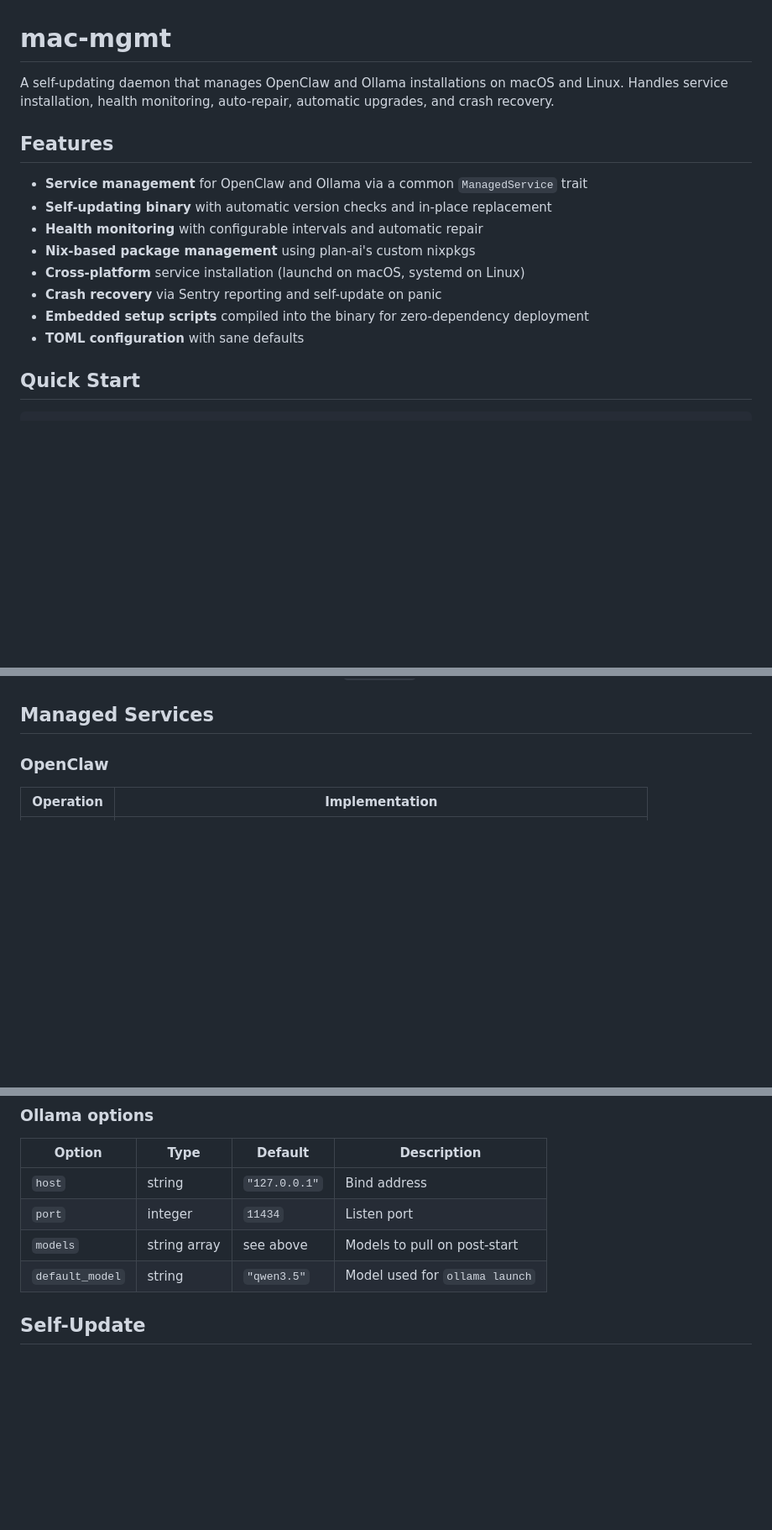
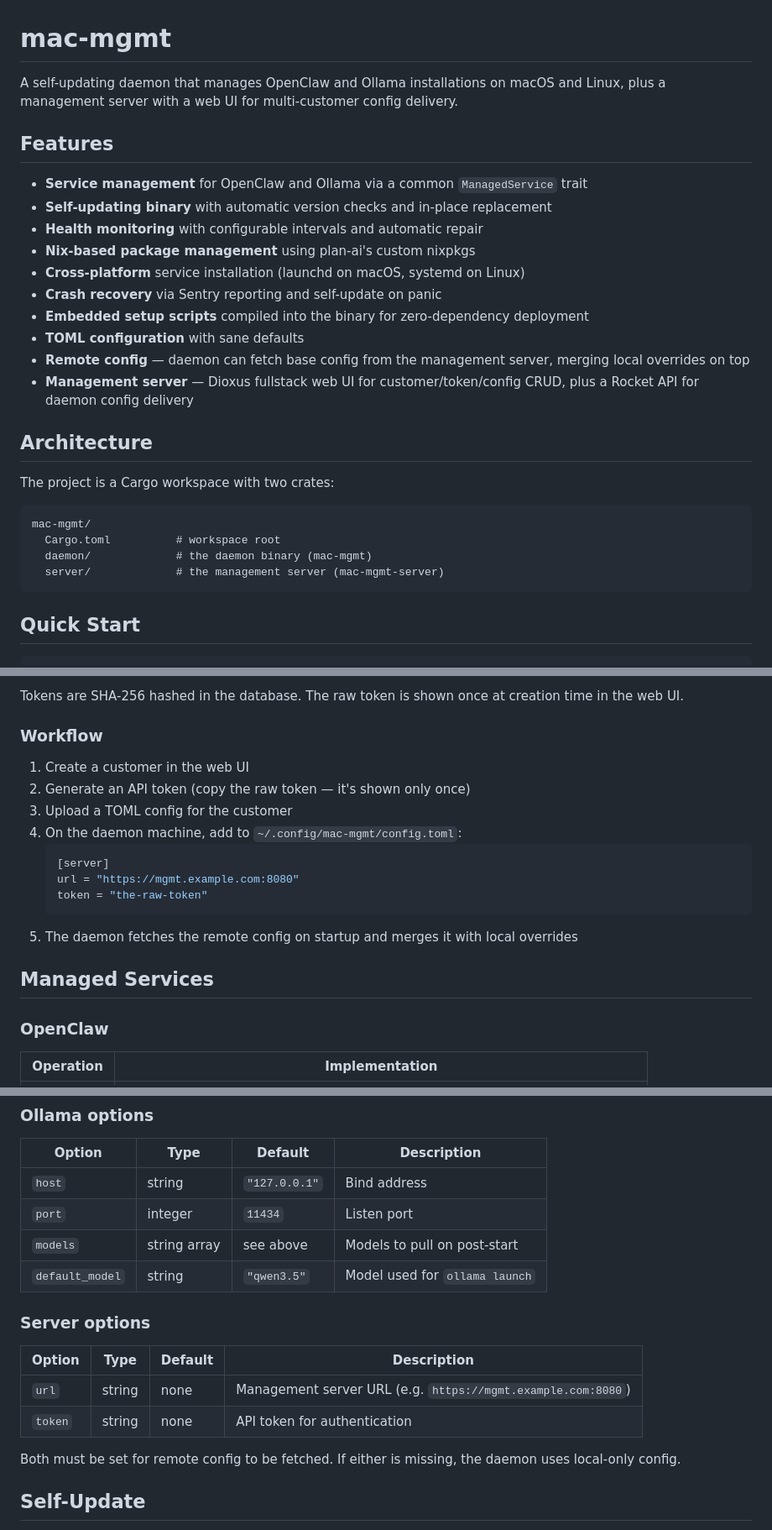
Before and after one commit to planailabs/mac-mgmt, a Markdown page: README.md, 3 parts joined by grey strips. Shown at 84% size. Drawn GitHub-style; blank space fills up the shorter version.

````diff
--- a/README.md
+++ b/README.md
@@ -1,6 +1,6 @@
 # mac-mgmt
 
-A self-updating daemon that manages OpenClaw and Ollama installations on macOS and Linux. Handles service installation, health monitoring, auto-repair, automatic upgrades, and crash recovery.
+A self-updating daemon that manages OpenClaw and Ollama installations on macOS and Linux, plus a management server with a web UI for multi-customer config delivery.
 
 ## Features
 
@@ -12,6 +12,19 @@ A self-updating daemon that manages OpenClaw and Ollama installations on macOS a
 - **Crash recovery** via Sentry reporting and self-update on panic
 - **Embedded setup scripts** compiled into the binary for zero-dependency deployment
 - **TOML configuration** with sane defaults
+- **Remote config** — daemon can fetch base config from the management server, merging local overrides on top
+- **Management server** — Dioxus fullstack web UI for customer/token/config CRUD, plus a Rocket API for daemon config delivery
+
+## Architecture
+
+The project is a Cargo workspace with two crates:
+
+```
+mac-mgmt/
+  Cargo.toml          # workspace root
+  daemon/             # the daemon binary (mac-mgmt)
+  server/             # the management server (mac-mgmt-server)
+```
 
 ## Quick Start
 
@@ -71,3 +142,17 @@ Upgrades are checked by building a temporary nix profile copy and comparing stor
+Tokens are SHA-256 hashed in the database. The raw token is shown once at creation time in the web UI.
+
+### Workflow
+
+1. Create a customer in the web UI
+2. Generate an API token (copy the raw token — it's shown only once)
+3. Upload a TOML config for the customer
+4. On the daemon machine, add to `~/.config/mac-mgmt/config.toml`:
+   ```toml
+   [server]
+   url = "https://mgmt.example.com:8080"
+   token = "the-raw-token"
+   ```
+5. The daemon fetches the remote config on startup and merges it with local overrides
 
 ## Managed Services
 
@@ -113,6 +198,15 @@ If the file doesn't exist, all defaults are used. See [`config.example.toml`](co
 | `port` | integer | `11434` | Listen port |
 | `models` | string array | see above | Models to pull on post-start |
 | `default_model` | string | `"qwen3.5"` | Model used for `ollama launch` |
+
+### Server options
+
+| Option | Type | Default | Description |
+|--------|------|---------|-------------|
+| `url` | string | none | Management server URL (e.g. `https://mgmt.example.com:8080`) |
+| `token` | string | none | API token for authentication |
+
+Both must be set for remote config to be fetched. If either is missing, the daemon uses local-only config.
 
 ## Self-Update
 
````
Also changed, not shown: other parts of README.md (+120 -31 lines).
